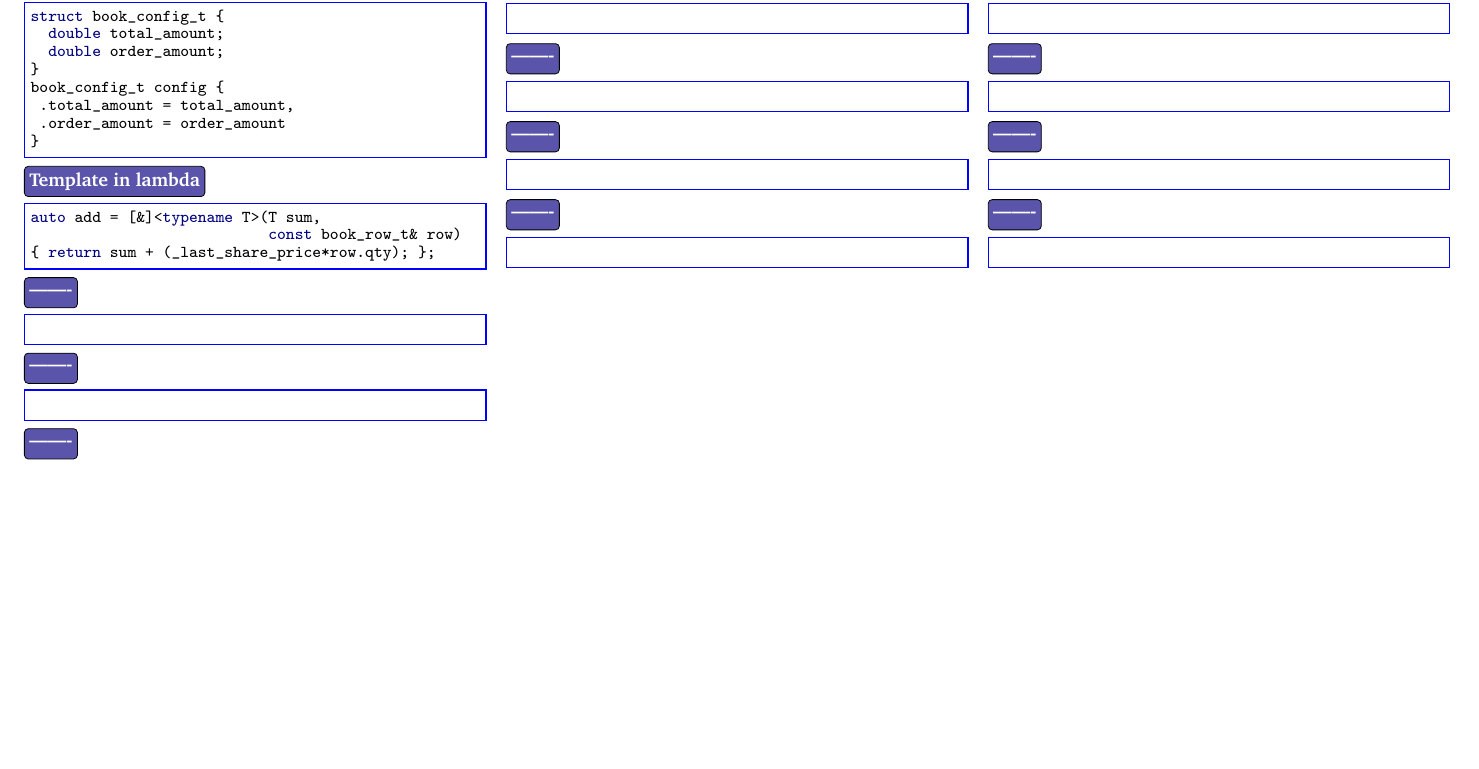
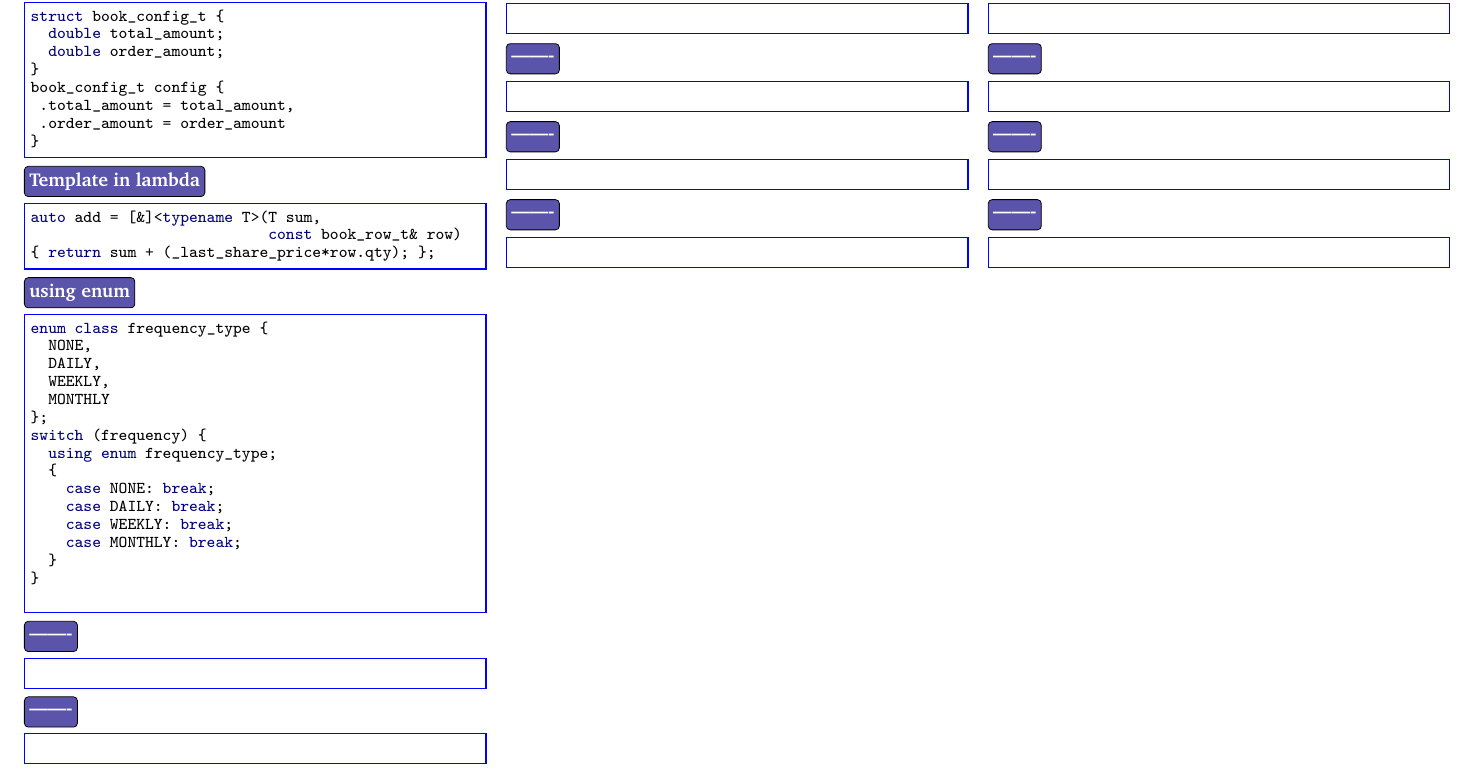
Before and after one commit to abdelkaderamar/cheatsheets, a LaTeX document (cpp/c++20_lang_cheatsheet.tex): part of the page, cut so that both start at the same text, the shorter picture padded with empty space. Compiled offline with pdfLaTeX.

Commit message:
Updating c++20

```diff
--- a/cpp/c++20_lang_cheatsheet.tex
+++ b/cpp/c++20_lang_cheatsheet.tex
@@ -64,9 +64,24 @@ auto add = [&]<typename T>(T sum,
 
 %-------------------------------------------------------------------------------
 
-\cppitem{-------}
+\cppitem{using enum}
 \begin{minted}
   [frame=single, rulecolor=blue, framesep=1mm, baselinestretch=1, fontsize=\footnotesize]{cpp}
+enum class frequency_type {
+  NONE,
+  DAILY,
+  WEEKLY,
+  MONTHLY
+};
+switch (frequency) {
+  using enum frequency_type;
+  {
+    case NONE: break;
+    case DAILY: break;
+    case WEEKLY: break;
+    case MONTHLY: break;
+  }
+}
 
 \end{minted}
 
```
